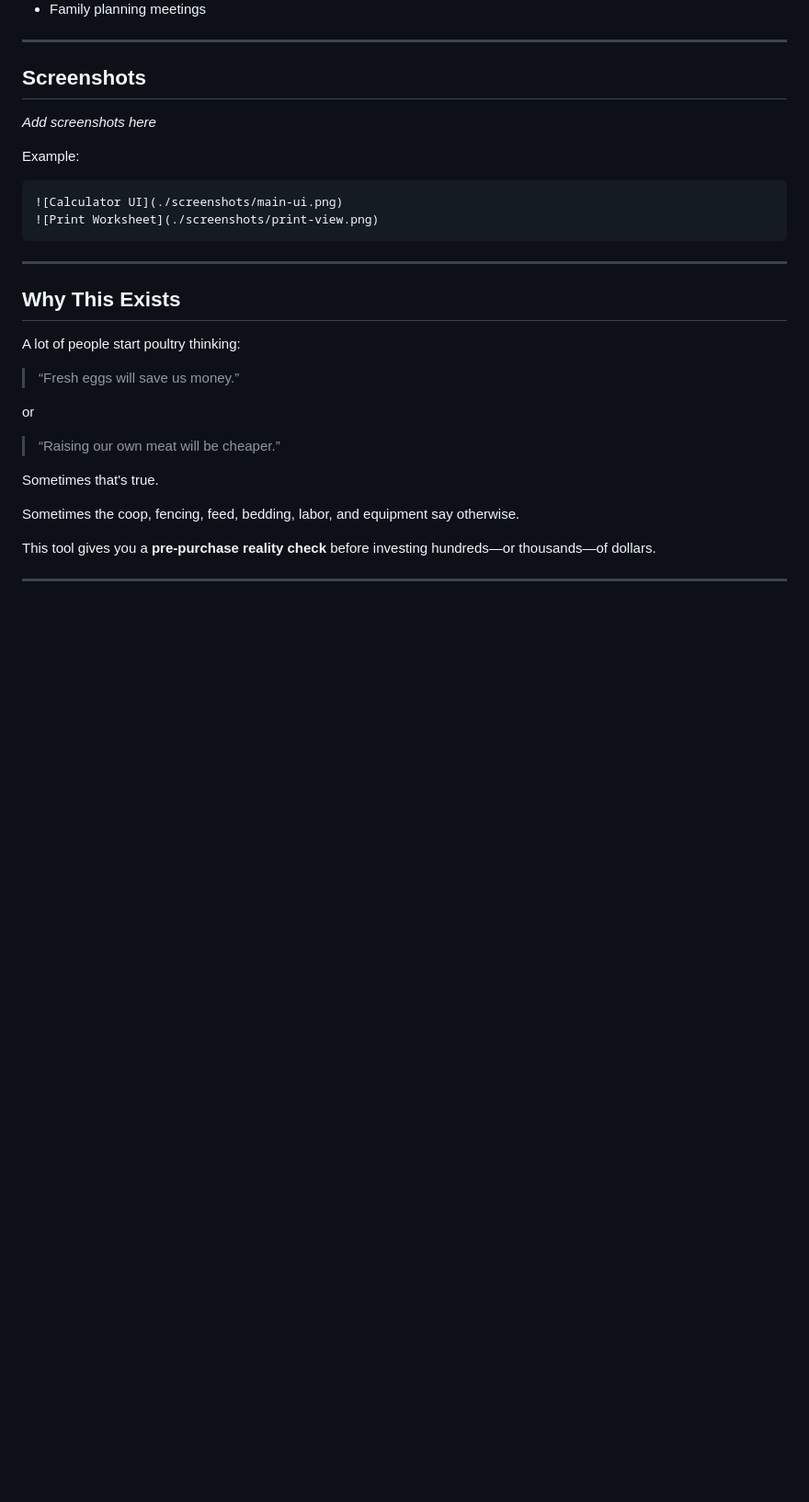
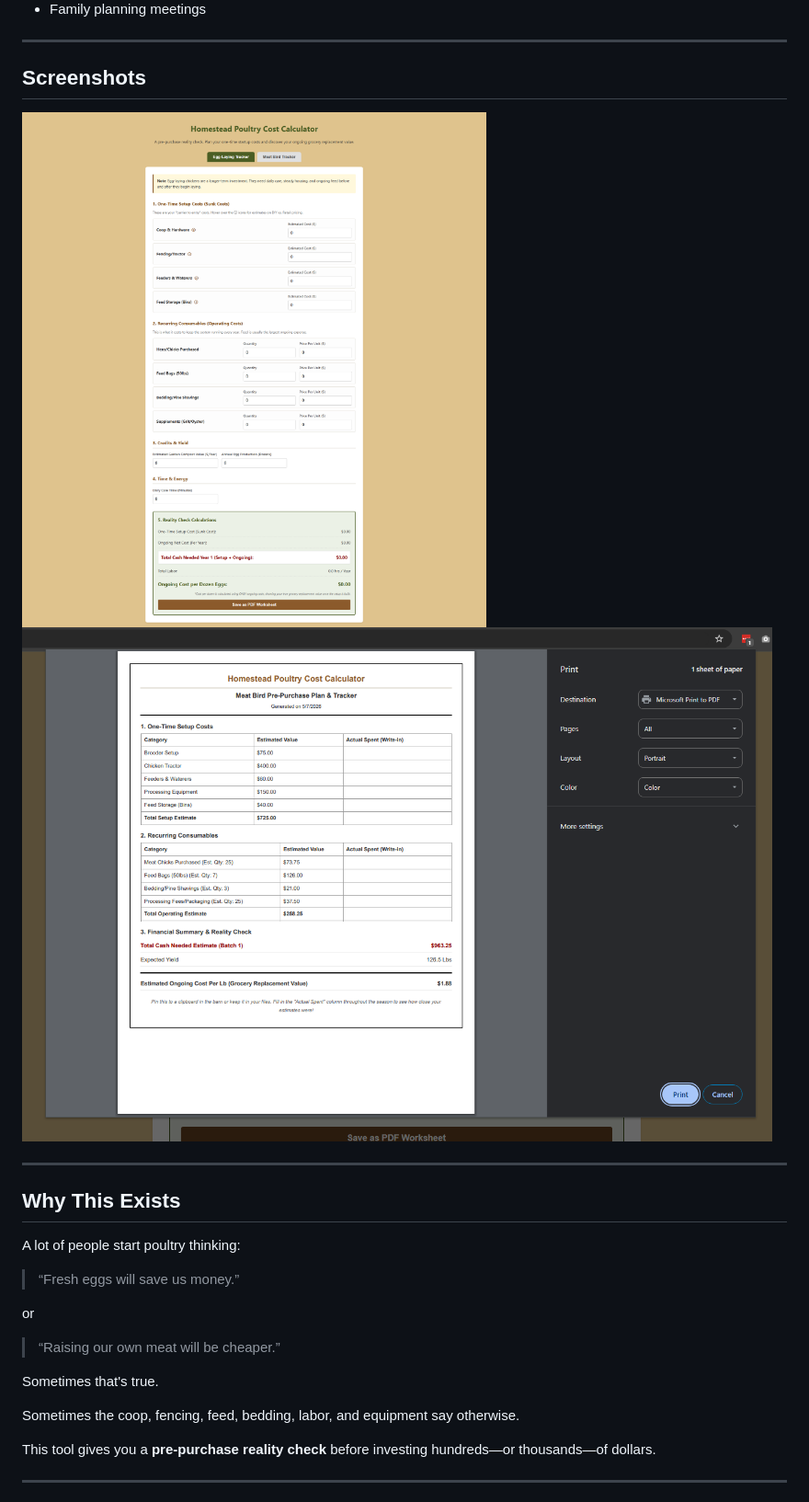
Before and after one commit to TristanEDU/poultry-cost-calculator, a Markdown page: README.md, the part around the change. Shown at 92% size. GitHub-like rendering; pictures changed too: screenshots/main-ui.png (added), screenshots/print-view.png (added); blank space fills up the shorter version.

Commit message:
Add screenshots for calculator UI and print view

````diff
--- a/README.md
+++ b/README.md
@@ -64,14 +64,10 @@ Perfect for:
 
 ## Screenshots
 
-_Add screenshots here_
 
-Example:
-
-```md
 ![Calculator UI](./screenshots/main-ui.png)
 ![Print Worksheet](./screenshots/print-view.png)
-```
+
 
 ---
 
````
